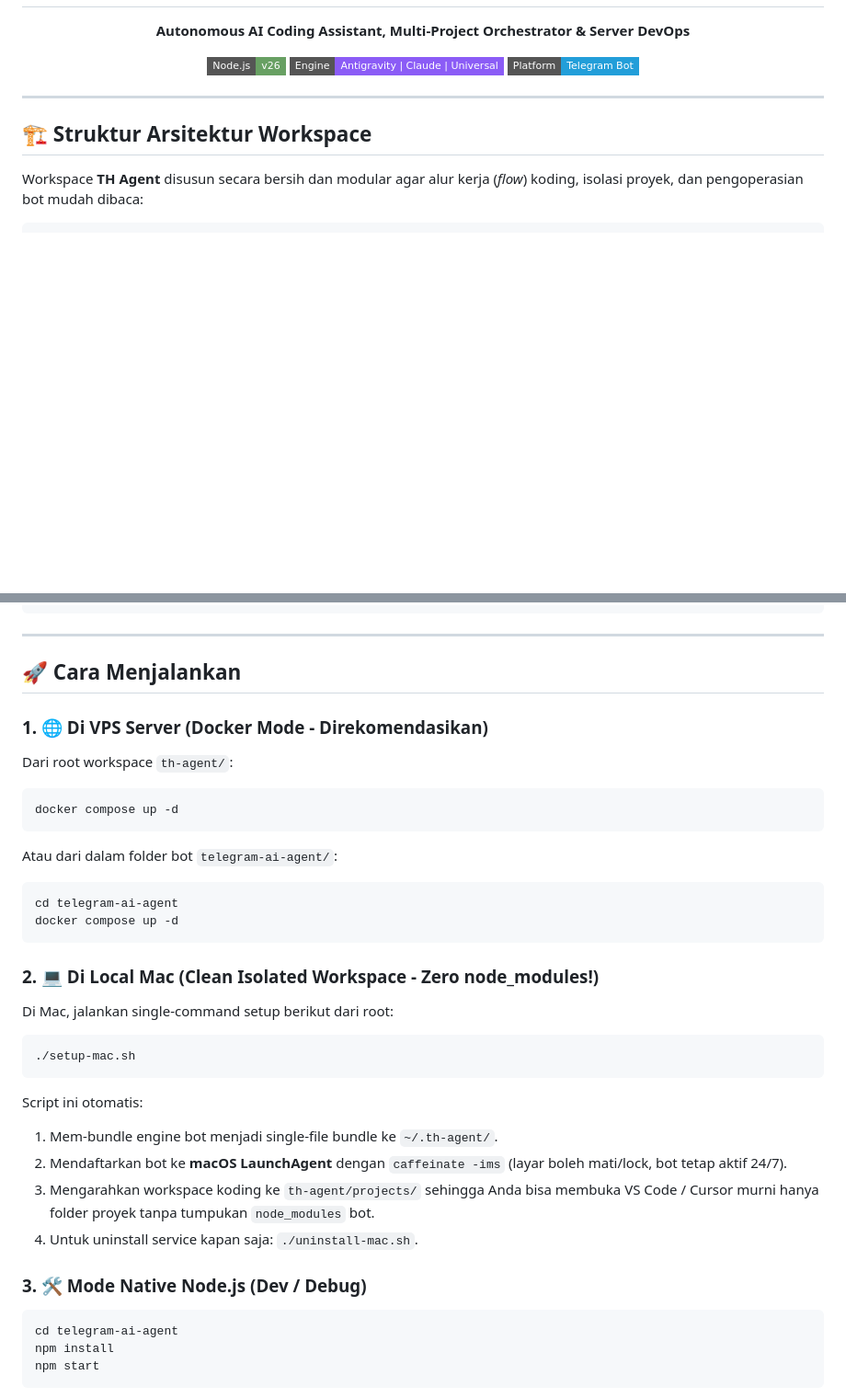
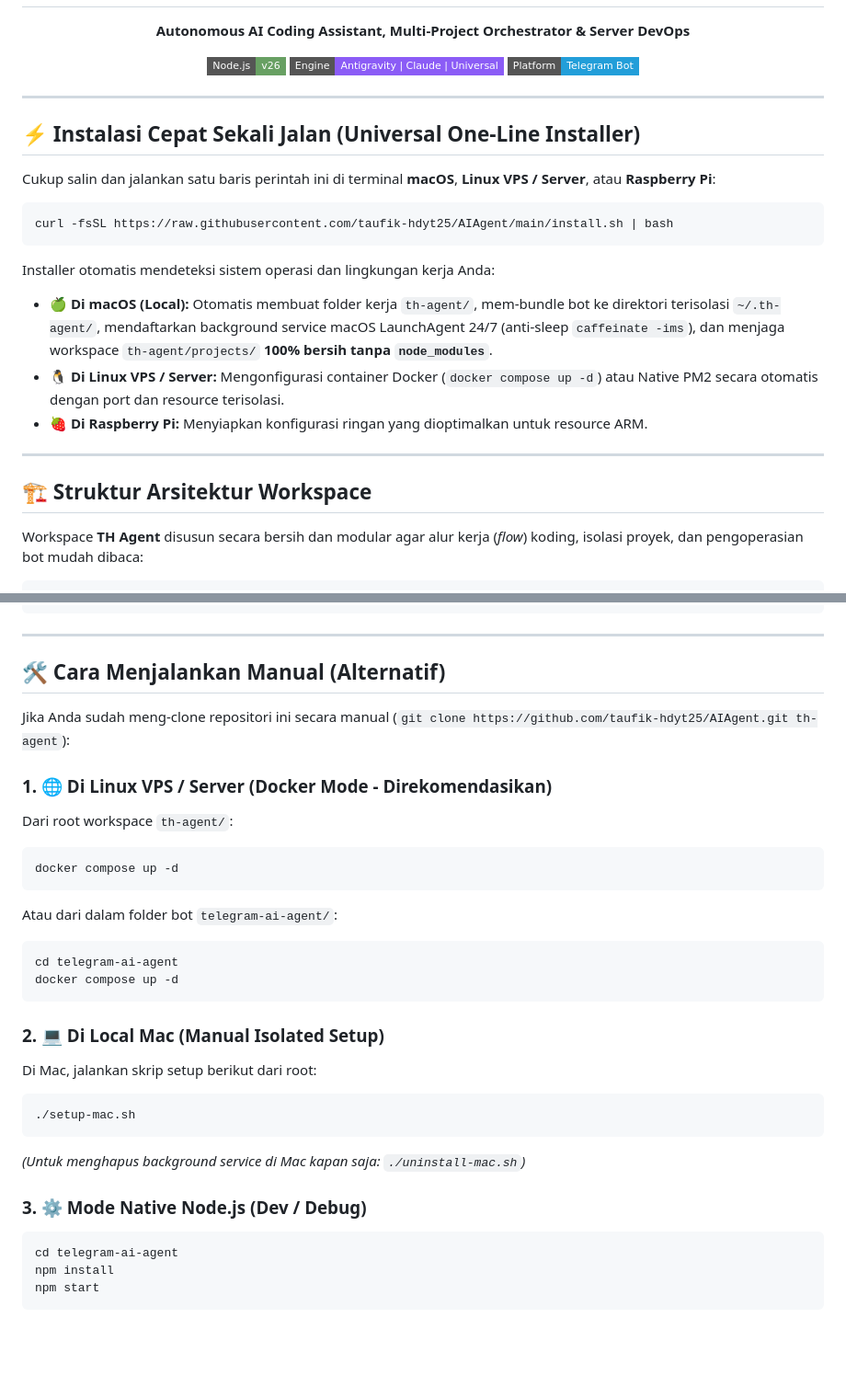
Before and after one commit to taufik-hdyt25/AIAgent, a Markdown page: README.md, 2 parts joined by grey strips. Shown at 92% size. Rendered like a GitHub page; badges without logos; blank space fills up the shorter version.

Commit message:
docs: add universal one-line curl installer as primary guide in root README

````diff
--- a/README.md
+++ b/README.md
@@ -13,6 +13,21 @@
   <img src="https://img.shields.io/badge/Engine-Antigravity%20%7C%20Claude%20%7C%20Universal-8b5cf6?style=flat-square" alt="AI Engines" />
   <img src="https://img.shields.io/badge/Platform-Telegram%20Bot-229ED9?style=flat-square&logo=telegram" alt="Telegram" />
 </p>
+
+---
+
+## ⚡ Instalasi Cepat Sekali Jalan (Universal One-Line Installer)
+
+Cukup salin dan jalankan satu baris perintah ini di terminal **macOS**, **Linux VPS / Server**, atau **Raspberry Pi**:
+
+```bash
+curl -fsSL https://raw.githubusercontent.com/taufik-hdyt25/AIAgent/main/install.sh | bash
+```
+
+Installer otomatis mendeteksi sistem operasi dan lingkungan kerja Anda:
+- 🍏 **Di macOS (Local):** Otomatis membuat folder kerja `th-agent/`, mem-bundle bot ke direktori terisolasi `~/.th-agent/`, mendaftarkan background service macOS LaunchAgent 24/7 (anti-sleep `caffeinate -ims`), dan menjaga workspace `th-agent/projects/` **100% bersih tanpa `node_modules`**.
+- 🐧 **Di Linux VPS / Server:** Mengonfigurasi container Docker (`docker compose up -d`) atau Native PM2 secara otomatis dengan port dan resource terisolasi.
+- 🍓 **Di Raspberry Pi:** Menyiapkan konfigurasi ringan yang dioptimalkan untuk resource ARM.
 
 ---
 
@@ -38,9 +53,11 @@ th-agent/
 
 ---
 
-## 🚀 Cara Menjalankan
+## 🛠️ Cara Menjalankan Manual (Alternatif)
 
-### 1. 🌐 Di VPS Server (Docker Mode - Direkomendasikan)
+Jika Anda sudah meng-clone repositori ini secara manual (`git clone https://github.com/taufik-hdyt25/AIAgent.git th-agent`):
+
+### 1. 🌐 Di Linux VPS / Server (Docker Mode - Direkomendasikan)
 Dari root workspace `th-agent/`:
 ```bash
 docker compose up -d
@@ -51,18 +68,14 @@ cd telegram-ai-agent
 docker compose up -d
 ```
 
-### 2. 💻 Di Local Mac (Clean Isolated Workspace - Zero node_modules!)
-Di Mac, jalankan single-command setup berikut dari root:
+### 2. 💻 Di Local Mac (Manual Isolated Setup)
+Di Mac, jalankan skrip setup berikut dari root:
 ```bash
 ./setup-mac.sh
 ```
-Script ini otomatis:
-1. Mem-bundle engine bot menjadi single-file bundle ke `~/.th-agent/`.
-2. Mendaftarkan bot ke **macOS LaunchAgent** dengan `caffeinate -ims` (layar boleh mati/lock, bot tetap aktif 24/7).
-3. Mengarahkan workspace koding ke `th-agent/projects/` sehingga Anda bisa membuka VS Code / Cursor murni hanya folder proyek tanpa tumpukan `node_modules` bot.
-4. Untuk uninstall service kapan saja: `./uninstall-mac.sh`.
+*(Untuk menghapus background service di Mac kapan saja: `./uninstall-mac.sh`)*
 
-### 3. 🛠️ Mode Native Node.js (Dev / Debug)
+### 3. ⚙️ Mode Native Node.js (Dev / Debug)
 ```bash
 cd telegram-ai-agent
 npm install
````
